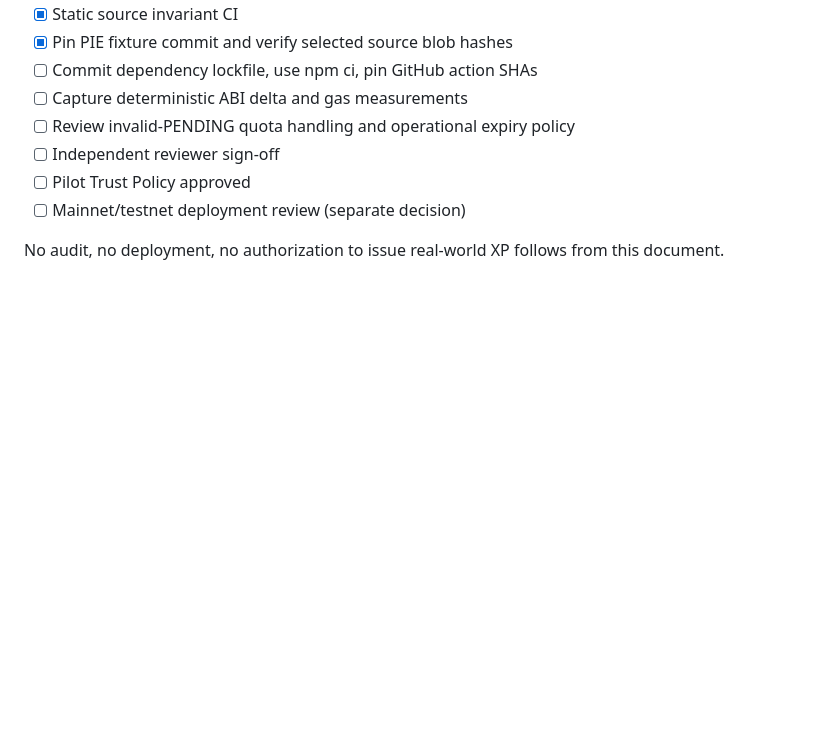
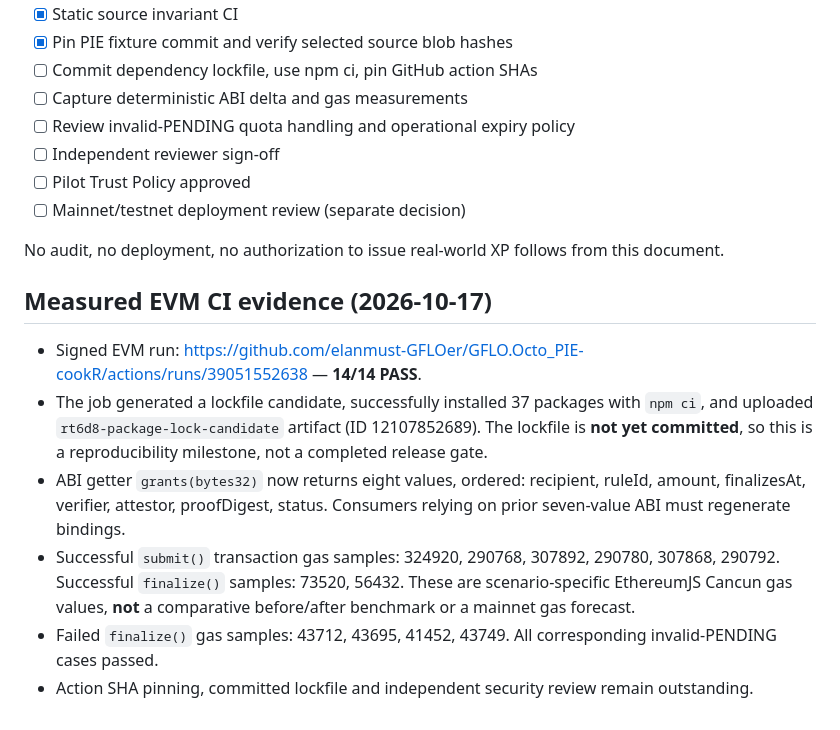
Before and after one commit to elanmust-GFLOer/GFLO.Octo_PIE-cookR, a Markdown page: docs/RT6D8-SECURITY-REVIEW.md, the part around the change. GitHub-like rendering; blank space fills up the shorter version.

Commit message:
docs(rt6d8): record npm ci evidence, ABI getter delta and measured gas samples

```diff
--- a/docs/RT6D8-SECURITY-REVIEW.md
+++ b/docs/RT6D8-SECURITY-REVIEW.md
@@ -31,3 +31,11 @@ Evidence: https://github.com/elanmust-GFLOer/GFLO.Octo_PIE-cookR/actions/runs/39
 - [ ] Mainnet/testnet deployment review (separate decision)
 
 No audit, no deployment, no authorization to issue real-world XP follows from this document.
+
+## Measured EVM CI evidence (2026-10-17)
+- Signed EVM run: https://github.com/elanmust-GFLOer/GFLO.Octo_PIE-cookR/actions/runs/39051552638 — **14/14 PASS**.
+- The job generated a lockfile candidate, successfully installed 37 packages with `npm ci`, and uploaded `rt6d8-package-lock-candidate` artifact (ID 12107852689). The lockfile is **not yet committed**, so this is a reproducibility milestone, not a completed release gate.
+- ABI getter `grants(bytes32)` now returns eight values, ordered: recipient, ruleId, amount, finalizesAt, verifier, attestor, proofDigest, status. Consumers relying on prior seven-value ABI must regenerate bindings.
+- Successful `submit()` transaction gas samples: 324920, 290768, 307892, 290780, 307868, 290792. Successful `finalize()` samples: 73520, 56432. These are scenario-specific EthereumJS Cancun gas values, **not** a comparative before/after benchmark or a mainnet gas forecast.
+- Failed `finalize()` gas samples: 43712, 43695, 41452, 43749. All corresponding invalid-PENDING cases passed.
+- Action SHA pinning, committed lockfile and independent security review remain outstanding.
```
